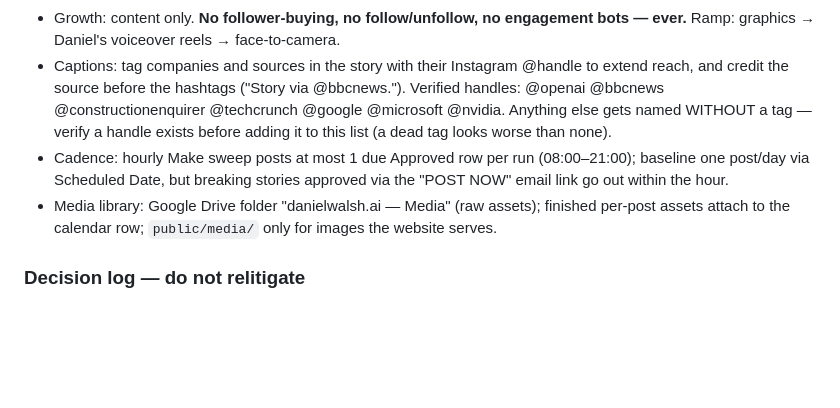
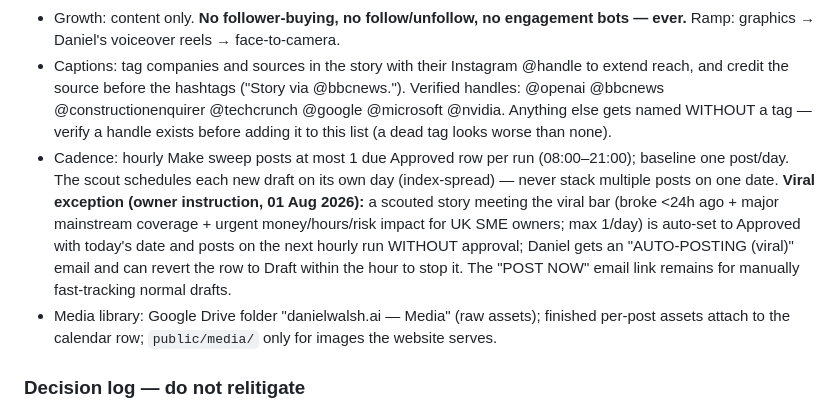
Before and after one commit to danielwalsh-ai/danielwalsh.ai, a Markdown page: CLAUDE.md, the part around the change. GitHub-like rendering; blank space fills up the shorter version.

Commit message:
Brand doc: one-draft-per-day scheduling and the viral auto-post exception (#8)
Claude-Session: https://claude.ai/code/session_01NLcpgMNabYsnVuYZfMFqHL

Co-authored-by: Claude <noreply@anthropic.com>

```diff
--- a/CLAUDE.md
+++ b/CLAUDE.md
@@ -47,7 +47,7 @@ Professional AI consultancy site for Daniel Walsh (KF Ltd, trading as danielwals
 - Post graphics: 1080×1350 portrait, full HUD styling (black canvas, cyan grid + brackets, one amber accent), DW monogram + danielwalsh.ai footer on every graphic.
 - Growth: content only. **No follower-buying, no follow/unfollow, no engagement bots — ever.** Ramp: graphics → Daniel's voiceover reels → face-to-camera.
 - Captions: tag companies and sources in the story with their Instagram @handle to extend reach, and credit the source before the hashtags ("Story via @bbcnews."). Verified handles: @openai @bbcnews @constructionenquirer @techcrunch @google @microsoft @nvidia. Anything else gets named WITHOUT a tag — verify a handle exists before adding it to this list (a dead tag looks worse than none).
-- Cadence: hourly Make sweep posts at most 1 due Approved row per run (08:00–21:00); baseline one post/day via Scheduled Date, but breaking stories approved via the "POST NOW" email link go out within the hour.
+- Cadence: hourly Make sweep posts at most 1 due Approved row per run (08:00–21:00); baseline one post/day. The scout schedules each new draft on its own day (index-spread) — never stack multiple posts on one date. **Viral exception (owner instruction, 01 Aug 2026):** a scouted story meeting the viral bar (broke <24h ago + major mainstream coverage + urgent money/hours/risk impact for UK SME owners; max 1/day) is auto-set to Approved with today's date and posts on the next hourly run WITHOUT approval; Daniel gets an "AUTO-POSTING (viral)" email and can revert the row to Draft within the hour to stop it. The "POST NOW" email link remains for manually fast-tracking normal drafts.
 - Media library: Google Drive folder "danielwalsh.ai — Media" (raw assets); finished per-post assets attach to the calendar row; `public/media/` only for images the website serves.
 
 ### Decision log — do not relitigate
```
